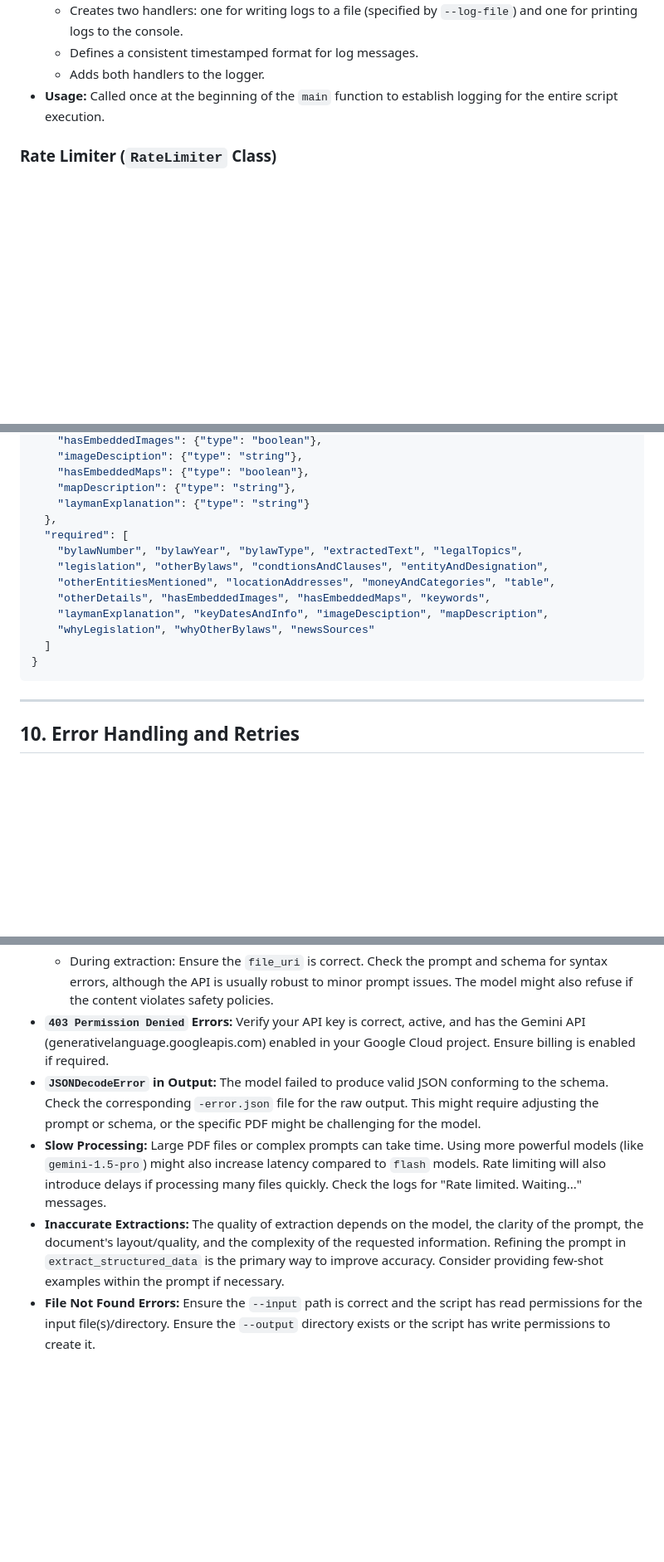
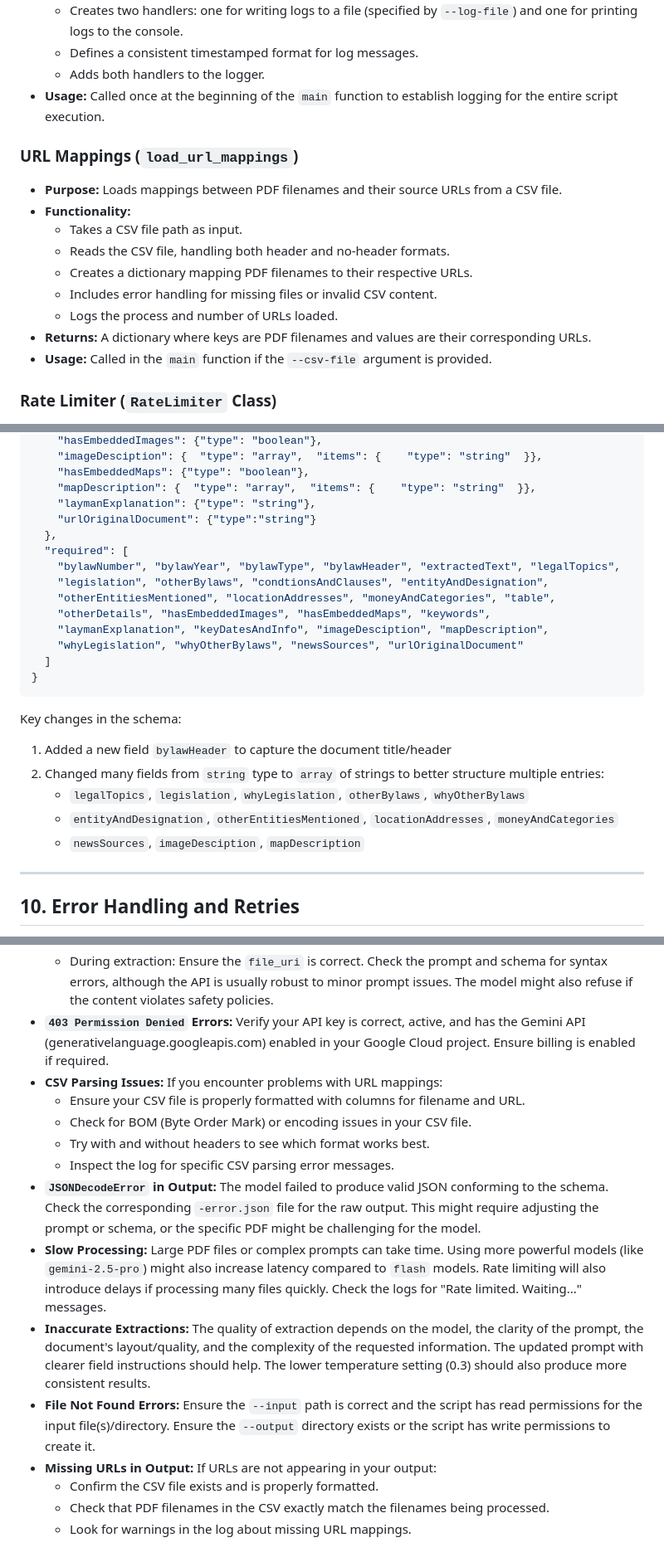
Before and after one commit to Cadence-GitHub/Stouffville-By-laws-AI, a Markdown page: tools/BatchParseAndExtractBylawPDFs.md, 3 parts joined by grey strips. Shown: that part at 83% size. Drawn GitHub-style; blank space fills up the shorter version.

````diff
--- a/tools/BatchParseAndExtractBylawPDFs.md
+++ b/tools/BatchParseAndExtractBylawPDFs.md
@@ -182,6 +198,18 @@ graph TD
     *   Defines a consistent timestamped format for log messages.
     *   Adds both handlers to the logger.
 *   **Usage:** Called once at the beginning of the `main` function to establish logging for the entire script execution.
+
+### URL Mappings (`load_url_mappings`)
+
+*   **Purpose:** Loads mappings between PDF filenames and their source URLs from a CSV file.
+*   **Functionality:**
+    *   Takes a CSV file path as input.
+    *   Reads the CSV file, handling both header and no-header formats.
+    *   Creates a dictionary mapping PDF filenames to their respective URLs.
+    *   Includes error handling for missing files or invalid CSV content.
+    *   Logs the process and number of URLs loaded.
+*   **Returns:** A dictionary where keys are PDF filenames and values are their corresponding URLs.
+*   **Usage:** Called in the `main` function if the `--csv-file` argument is provided.
 
 ### Rate Limiter (`RateLimiter` Class)
 
@@ -368,19 +421,27 @@ This is the schema provided to the Gemini API (`extract_structured_data` functio
     "hasEmbeddedImages": {"type": "boolean"},
-    "imageDesciption": {"type": "string"},
+    "imageDesciption": {  "type": "array",  "items": {    "type": "string"  }},
     "hasEmbeddedMaps": {"type": "boolean"},
-    "mapDescription": {"type": "string"},
-    "laymanExplanation": {"type": "string"}
+    "mapDescription": {  "type": "array",  "items": {    "type": "string"  }},
+    "laymanExplanation": {"type": "string"},
+    "urlOriginalDocument": {"type":"string"}
   },
   "required": [
-    "bylawNumber", "bylawYear", "bylawType", "extractedText", "legalTopics",
+    "bylawNumber", "bylawYear", "bylawType", "bylawHeader", "extractedText", "legalTopics",
     "legislation", "otherBylaws", "condtionsAndClauses", "entityAndDesignation",
     "otherEntitiesMentioned", "locationAddresses", "moneyAndCategories", "table",
     "otherDetails", "hasEmbeddedImages", "hasEmbeddedMaps", "keywords",
     "laymanExplanation", "keyDatesAndInfo", "imageDesciption", "mapDescription",
-    "whyLegislation", "whyOtherBylaws", "newsSources"
+    "whyLegislation", "whyOtherBylaws", "newsSources", "urlOriginalDocument"
   ]
 }
 ```
+
+Key changes in the schema:
+1. Added a new field `bylawHeader` to capture the document title/header
+2. Changed many fields from `string` type to `array` of strings to better structure multiple entries:
+   - `legalTopics`, `legislation`, `whyLegislation`, `otherBylaws`, `whyOtherBylaws`
+   - `entityAndDesignation`, `otherEntitiesMentioned`, `locationAddresses`, `moneyAndCategories`
+   - `newsSources`, `imageDesciption`, `mapDescription`
 
 ---
 
@@ -430,7 +494,16 @@ This proactive approach helps the script run smoothly over extended periods and
     *   During upload: Check if the PDF file is valid and not corrupted.
     *   During extraction: Ensure the `file_uri` is correct. Check the prompt and schema for syntax errors, although the API is usually robust to minor prompt issues. The model might also refuse if the content violates safety policies.
 *   **`403 Permission Denied` Errors:** Verify your API key is correct, active, and has the Gemini API (generativelanguage.googleapis.com) enabled in your Google Cloud project. Ensure billing is enabled if required.
+*   **CSV Parsing Issues:** If you encounter problems with URL mappings:
+    *   Ensure your CSV file is properly formatted with columns for filename and URL.
+    *   Check for BOM (Byte Order Mark) or encoding issues in your CSV file.
+    *   Try with and without headers to see which format works best.
+    *   Inspect the log for specific CSV parsing error messages.
 *   **`JSONDecodeError` in Output:** The model failed to produce valid JSON conforming to the schema. Check the corresponding `-error.json` file for the raw output. This might require adjusting the prompt or schema, or the specific PDF might be challenging for the model.
-*   **Slow Processing:** Large PDF files or complex prompts can take time. Using more powerful models (like `gemini-1.5-pro`) might also increase latency compared to `flash` models. Rate limiting will also introduce delays if processing many files quickly. Check the logs for "Rate limited. Waiting..." messages.
-*   **Inaccurate Extractions:** The quality of extraction depends on the model, the clarity of the prompt, the document's layout/quality, and the complexity of the requested information. Refining the prompt in `extract_structured_data` is the primary way to improve accuracy. Consider providing few-shot examples within the prompt if necessary.
+*   **Slow Processing:** Large PDF files or complex prompts can take time. Using more powerful models (like `gemini-2.5-pro`) might also increase latency compared to `flash` models. Rate limiting will also introduce delays if processing many files quickly. Check the logs for "Rate limited. Waiting..." messages.
+*   **Inaccurate Extractions:** The quality of extraction depends on the model, the clarity of the prompt, the document's layout/quality, and the complexity of the requested information. The updated prompt with clearer field instructions should help. The lower temperature setting (0.3) should also produce more consistent results.
 *   **File Not Found Errors:** Ensure the `--input` path is correct and the script has read permissions for the input file(s)/directory. Ensure the `--output` directory exists or the script has write permissions to create it.
+*   **Missing URLs in Output:** If URLs are not appearing in your output:
+    *   Confirm the CSV file exists and is properly formatted.
+    *   Check that PDF filenames in the CSV exactly match the filenames being processed.
+    *   Look for warnings in the log about missing URL mappings.
````
Also changed, not shown: other parts of tools/BatchParseAndExtractBylawPDFs.md (+82 -38 lines).
